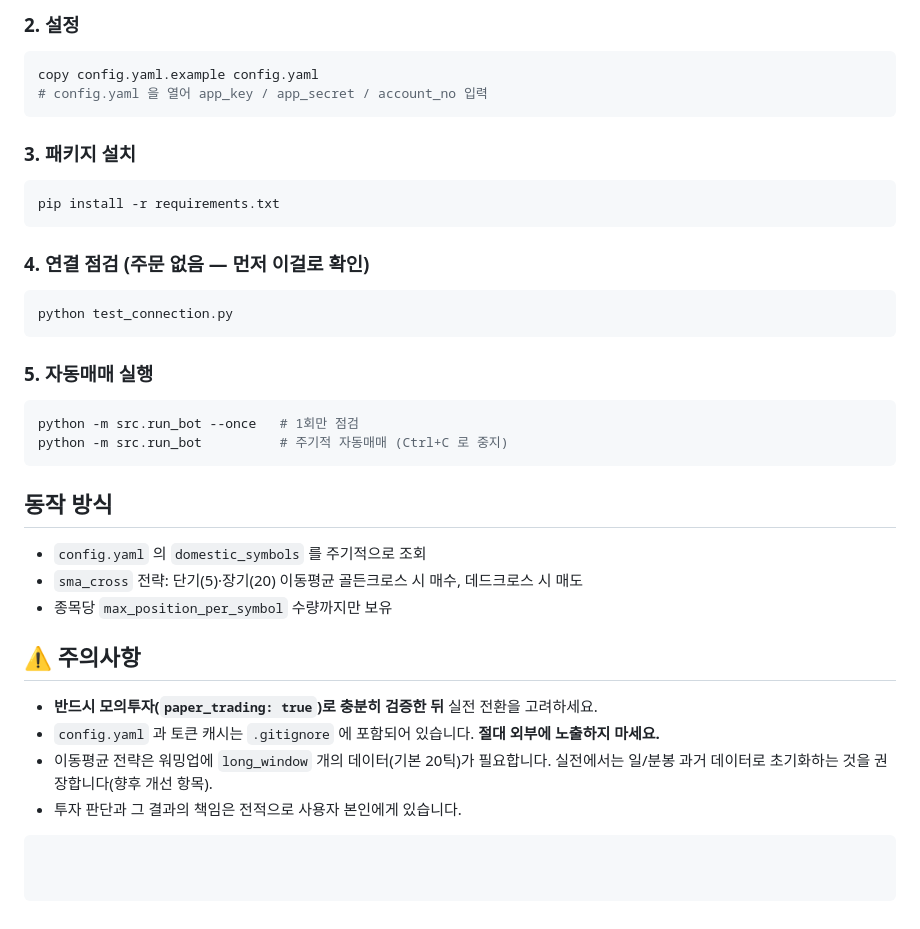
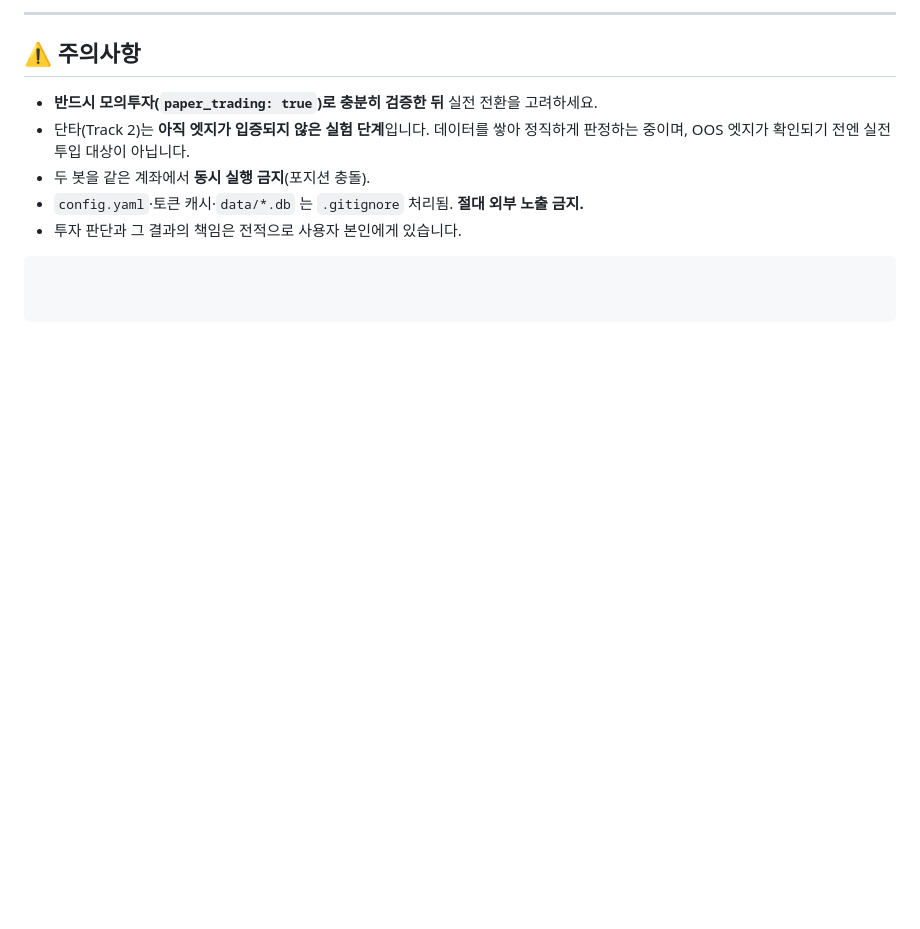
Before and after one commit to AhnJung-min/ASAB, a Markdown page: README.md, the part around one of its changes. Drawn GitHub-style; blank space fills up the shorter version.

````diff
--- a/README.md
+++ b/README.md
@@ -89,34 +147,11 @@ python -m streamlit run dashboard.py
-### 2. 설정
-```powershell
-copy config.yaml.example config.yaml
-# config.yaml 을 열어 app_key / app_secret / account_no 입력
-```
-
-### 3. 패키지 설치
-```powershell
-pip install -r requirements.txt
-```
-
-### 4. 연결 점검 (주문 없음 — 먼저 이걸로 확인)
-```powershell
-python test_connection.py
-```
-
-### 5. 자동매매 실행
-```powershell
-python -m src.run_bot --once   # 1회만 점검
-python -m src.run_bot          # 주기적 자동매매 (Ctrl+C 로 중지)
-```
-
-## 동작 방식
-- `config.yaml` 의 `domestic_symbols` 를 주기적으로 조회
-- `sma_cross` 전략: 단기(5)·장기(20) 이동평균 골든크로스 시 매수, 데드크로스 시 매도
-- 종목당 `max_position_per_symbol` 수량까지만 보유
+---
 
 ## ⚠️ 주의사항
+
 - **반드시 모의투자(`paper_trading: true`)로 충분히 검증한 뒤** 실전 전환을 고려하세요.
-- `config.yaml` 과 토큰 캐시는 `.gitignore` 에 포함되어 있습니다. **절대 외부에 노출하지 마세요.**
-- 이동평균 전략은 워밍업에 `long_window` 개의 데이터(기본 20틱)가 필요합니다.
-  실전에서는 일/분봉 과거 데이터로 초기화하는 것을 권장합니다(향후 개선 항목).
+- 단타(Track 2)는 **아직 엣지가 입증되지 않은 실험 단계**입니다. 데이터를 쌓아 정직하게
+  판정하는 중이며, OOS 엣지가 확인되기 전엔 실전 투입 대상이 아닙니다.
+- 두 봇을 같은 계좌에서 **동시 실행 금지**(포지션 충돌).
+- `config.yaml`·토큰 캐시·`data/*.db` 는 `.gitignore` 처리됨. **절대 외부 노출 금지.**
 - 투자 판단과 그 결과의 책임은 전적으로 사용자 본인에게 있습니다.
 ```
````
Also changed, not shown: other parts of README.md (+136 -78 lines).
